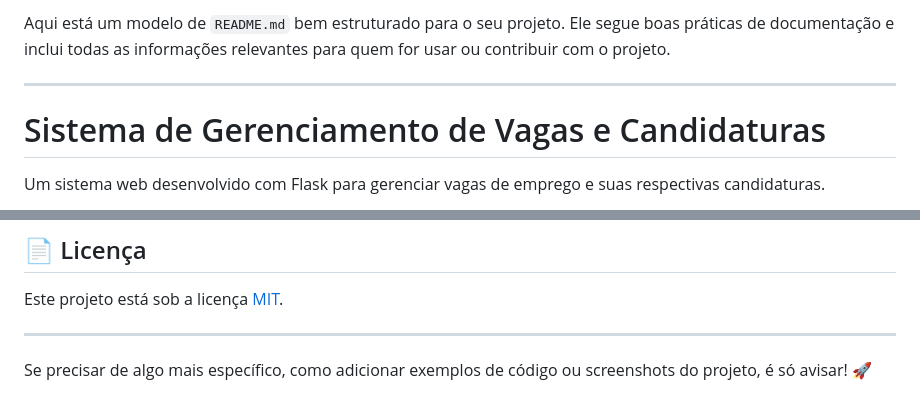
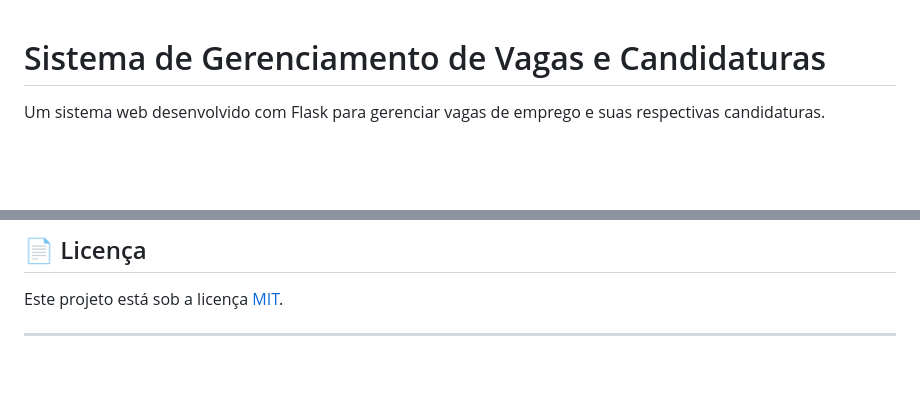
Before and after one commit to Nicolas1xx/PROJETO-EMPReGO, a Markdown page: readme.md, 2 parts joined by grey strips. GitHub-like rendering; blank space fills up the shorter version.

```diff
--- a/readme.md
+++ b/readme.md
@@ -1,6 +1,4 @@
-Aqui está um modelo de `README.md` bem estruturado para o seu projeto. Ele segue boas práticas de documentação e inclui todas as informações relevantes para quem for usar ou contribuir com o projeto.
 
----
 
 # Sistema de Gerenciamento de Vagas e Candidaturas
 
@@ -128,5 +126,3 @@ sistema-vagas/
 Este projeto está sob a licença [MIT](LICENSE).
 
 ---
-
-Se precisar de algo mais específico, como adicionar exemplos de código ou screenshots do projeto, é só avisar! 🚀
```
